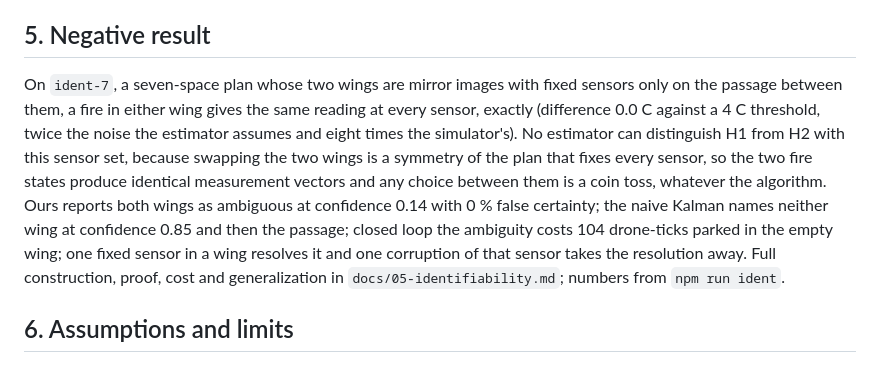
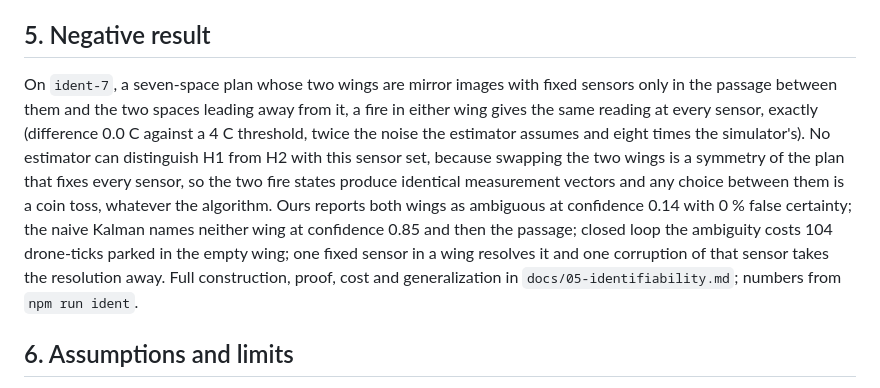
Before and after one commit to Cdub220/Firefly, a Markdown page: docs/08-writeup.md, the part around the change. Drawn GitHub-style.

Commit message:
writeup: sensor placement stated precisely
Claude-Session: https://claude.ai/code/session_01MupoKfp4eH7hqpnwNvfbN6

```diff
--- a/docs/08-writeup.md
+++ b/docs/08-writeup.md
@@ -76,7 +76,7 @@ Diagnosis (`docs/06-freeze.md`): saturate with a random target pins every hot se
 
 ## 5. Negative result
 
-On `ident-7`, a seven-space plan whose two wings are mirror images with fixed sensors only on the passage between them, a fire in either wing gives the same reading at every sensor, exactly (difference 0.0 C against a 4 C threshold, twice the noise the estimator assumes and eight times the simulator's). No estimator can distinguish H1 from H2 with this sensor set, because swapping the two wings is a symmetry of the plan that fixes every sensor, so the two fire states produce identical measurement vectors and any choice between them is a coin toss, whatever the algorithm. Ours reports both wings as ambiguous at confidence 0.14 with 0 % false certainty; the naive Kalman names neither wing at confidence 0.85 and then the passage; closed loop the ambiguity costs 104 drone-ticks parked in the empty wing; one fixed sensor in a wing resolves it and one corruption of that sensor takes the resolution away. Full construction, proof, cost and generalization in `docs/05-identifiability.md`; numbers from `npm run ident`.
+On `ident-7`, a seven-space plan whose two wings are mirror images with fixed sensors only in the passage between them and the two spaces leading away from it, a fire in either wing gives the same reading at every sensor, exactly (difference 0.0 C against a 4 C threshold, twice the noise the estimator assumes and eight times the simulator's). No estimator can distinguish H1 from H2 with this sensor set, because swapping the two wings is a symmetry of the plan that fixes every sensor, so the two fire states produce identical measurement vectors and any choice between them is a coin toss, whatever the algorithm. Ours reports both wings as ambiguous at confidence 0.14 with 0 % false certainty; the naive Kalman names neither wing at confidence 0.85 and then the passage; closed loop the ambiguity costs 104 drone-ticks parked in the empty wing; one fixed sensor in a wing resolves it and one corruption of that sensor takes the resolution away. Full construction, proof, cost and generalization in `docs/05-identifiability.md`; numbers from `npm run ident`.
 
 ## 6. Assumptions and limits
 
```
